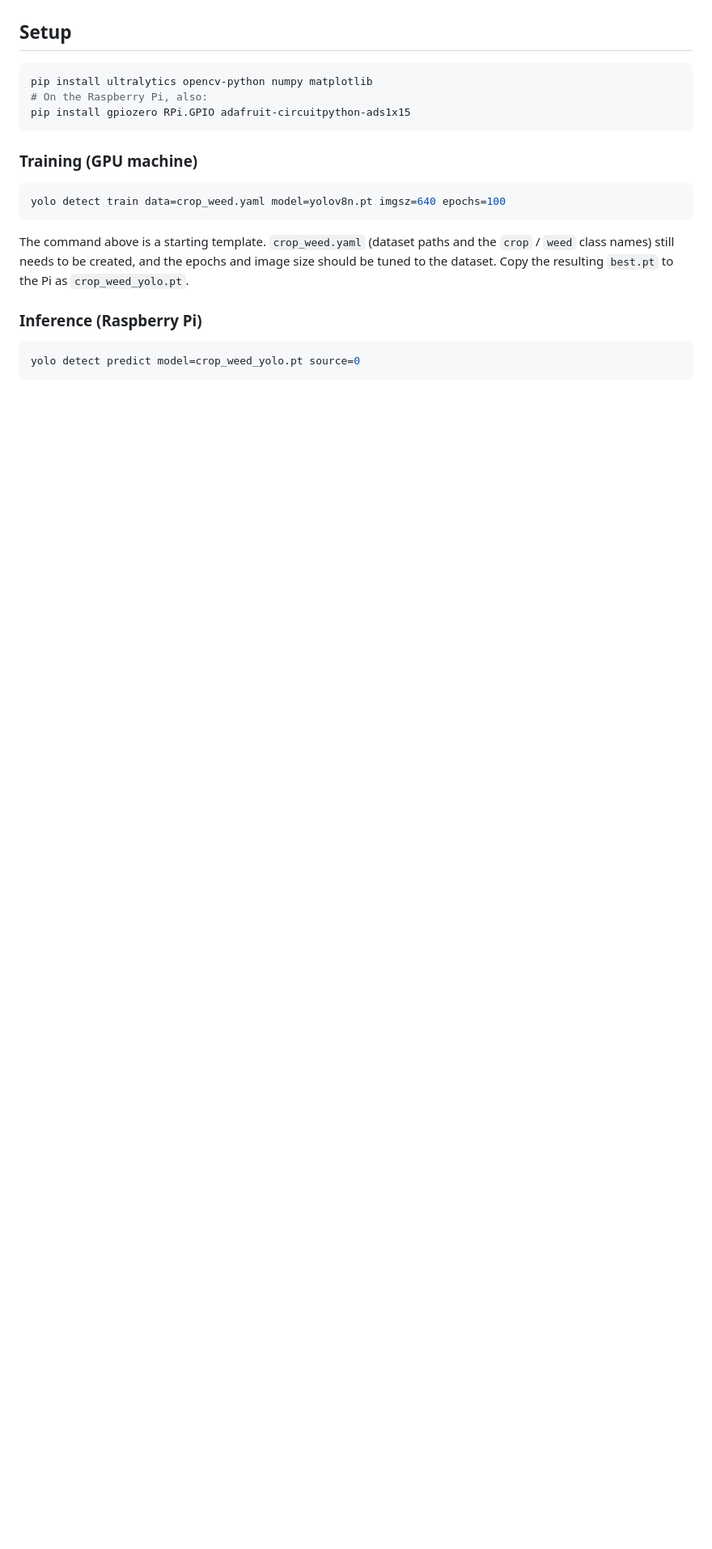
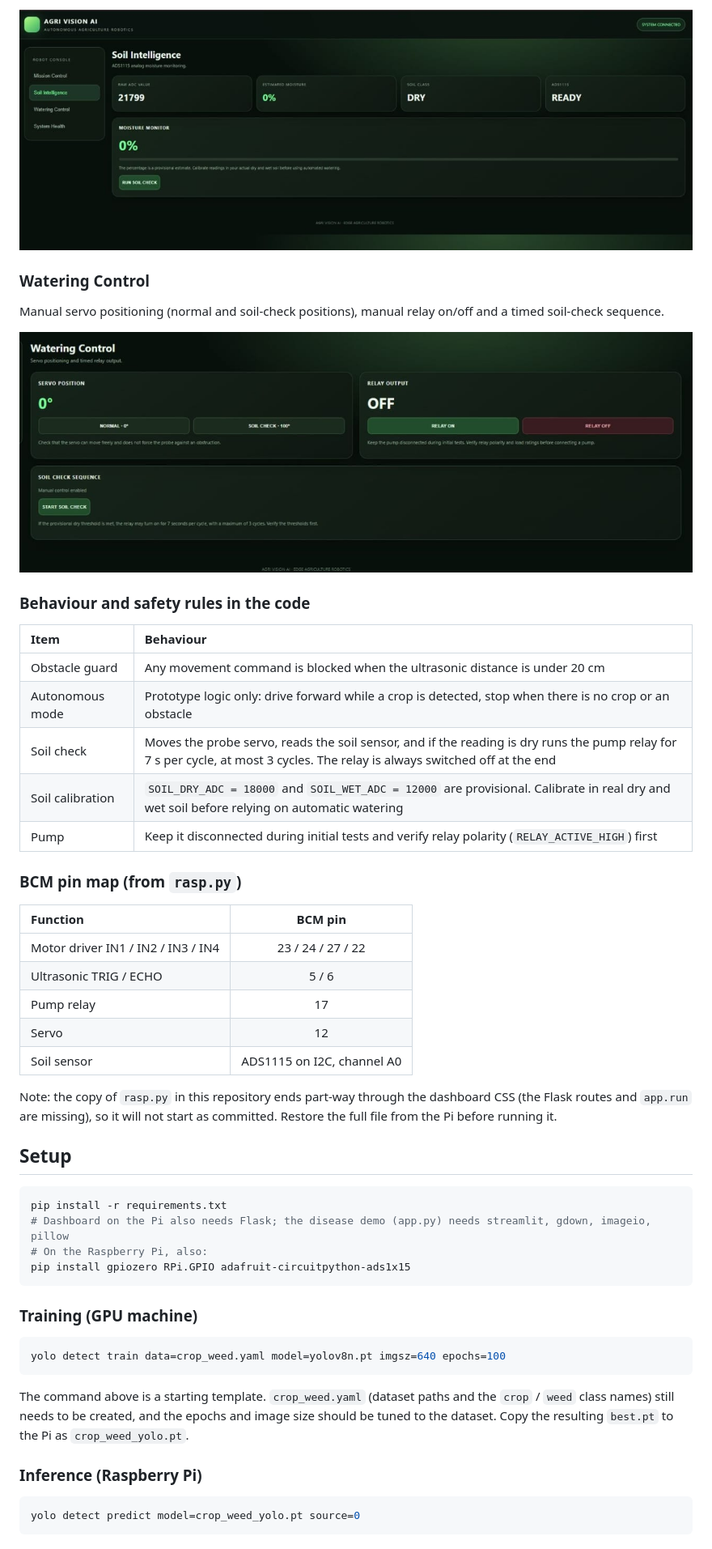
Before and after one commit to kanishka1259/ai-precision-weeding-robot, a Markdown page: README.md, the part around one of its changes. Shown at 81% size. Rendered like a GitHub page; pictures changed too: docs/images/soil-intelligence.jpeg (added), docs/images/watering-control.jpeg (added); blank space fills up the shorter version.

Commit message:
update readme and add codes

````diff
--- a/README.md
+++ b/README.md
@@ -78,7 +92,38 @@ This is the simplified listing from the review document. The `label` is not yet
+![Soil Intelligence: ADS1115 moisture monitoring](docs/images/soil-intelligence.jpeg)
+
+### Watering Control
+
+Manual servo positioning (normal and soil-check positions), manual relay on/off and a timed soil-check sequence.
+
+![Watering Control: servo position, relay output and soil check sequence](docs/images/watering-control.jpeg)
+
+### Behaviour and safety rules in the code
+
+| Item | Behaviour |
+| :--- | :--- |
+| Obstacle guard | Any movement command is blocked when the ultrasonic distance is under 20 cm |
+| Autonomous mode | Prototype logic only: drive forward while a crop is detected, stop when there is no crop or an obstacle |
+| Soil check | Moves the probe servo, reads the soil sensor, and if the reading is dry runs the pump relay for 7 s per cycle, at most 3 cycles. The relay is always switched off at the end |
+| Soil calibration | `SOIL_DRY_ADC = 18000` and `SOIL_WET_ADC = 12000` are provisional. Calibrate in real dry and wet soil before relying on automatic watering |
+| Pump | Keep it disconnected during initial tests and verify relay polarity (`RELAY_ACTIVE_HIGH`) first |
+
+### BCM pin map (from `rasp.py`)
+
+| Function | BCM pin |
+| :--- | :-: |
+| Motor driver IN1 / IN2 / IN3 / IN4 | 23 / 24 / 27 / 22 |
+| Ultrasonic TRIG / ECHO | 5 / 6 |
+| Pump relay | 17 |
+| Servo | 12 |
+| Soil sensor | ADS1115 on I2C, channel A0 |
+
+Note: the copy of `rasp.py` in this repository ends part-way through the dashboard CSS (the Flask routes and `app.run` are missing), so it will not start as committed. Restore the full file from the Pi before running it.
+
 ## Setup
 
 ```bash
-pip install ultralytics opencv-python numpy matplotlib
+pip install -r requirements.txt
+# Dashboard on the Pi also needs Flask; the disease demo (app.py) needs streamlit, gdown, imageio, pillow
 # On the Raspberry Pi, also:
 pip install gpiozero RPi.GPIO adafruit-circuitpython-ads1x15
 ```
````
Also changed, not shown: other parts of README.md (+29 -0 lines), docs/images/mission-control.jpeg (added), 9 other files.
